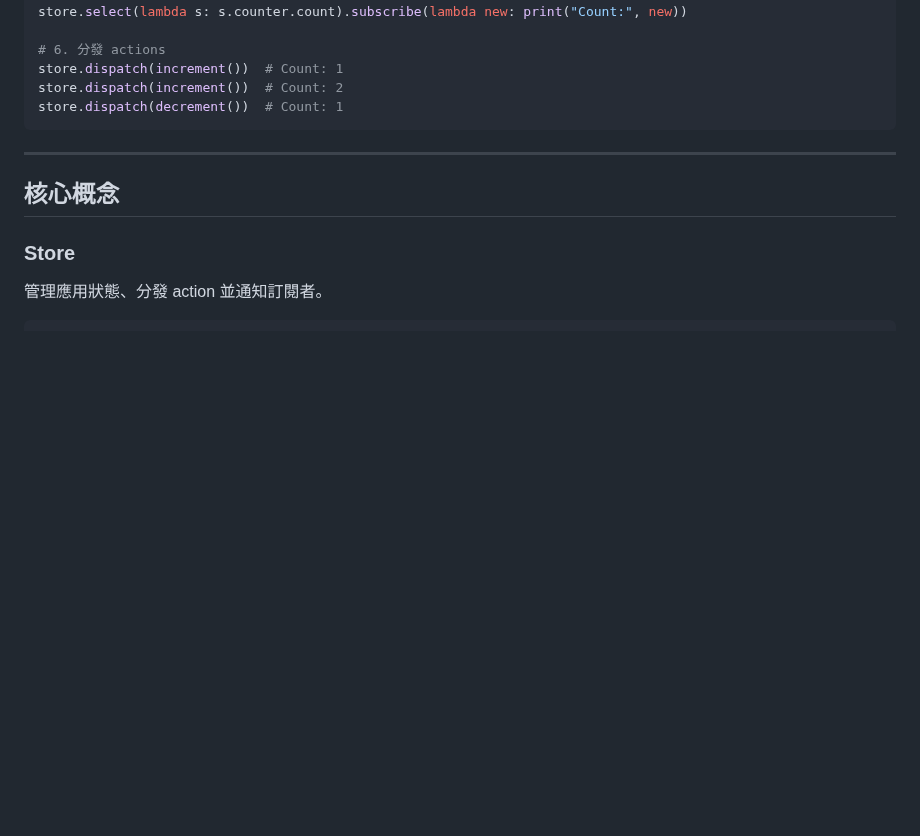
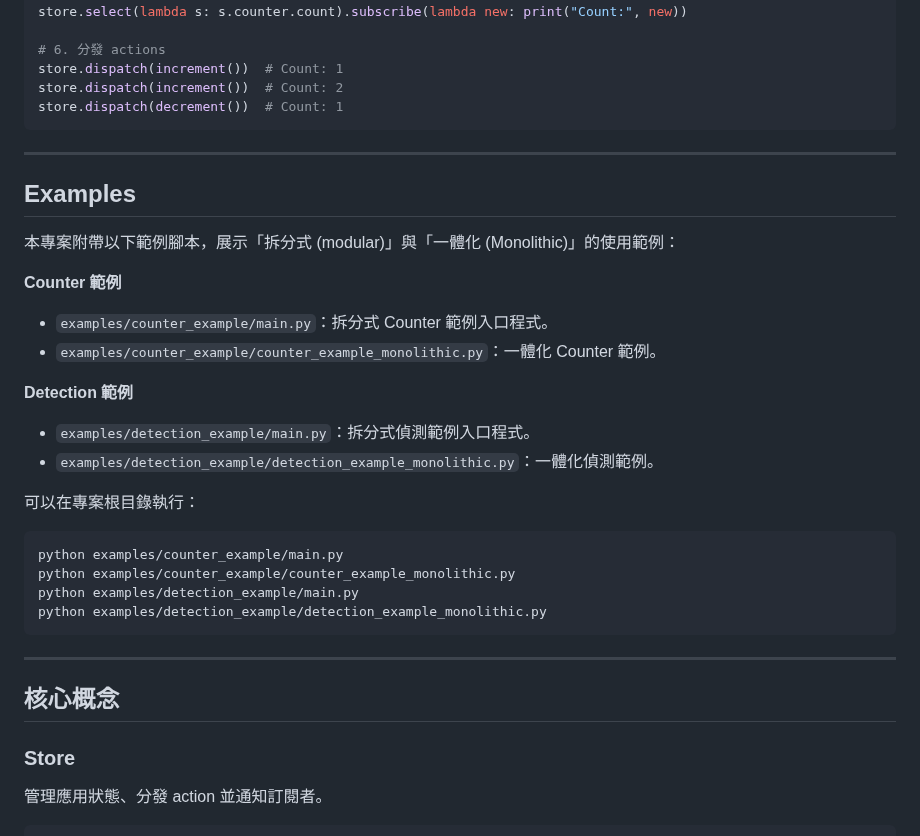
Before and after one commit to jones-mycena/pystorex_20250521, a Markdown page: README.zh.md, the part around the change. GitHub-like rendering; blank space fills up the shorter version.

````diff
--- a/README.zh.md
+++ b/README.zh.md
@@ -66,6 +66,30 @@ store.select(lambda s: s.counter.count).subscribe(lambda new: print("Count:", ne
 store.dispatch(increment())  # Count: 1
 store.dispatch(increment())  # Count: 2
 store.dispatch(decrement())  # Count: 1
+```
+
+---
+## Examples
+
+本專案附帶以下範例腳本，展示「拆分式 (modular)」與「一體化 (Monolithic)」的使用範例：
+
+**Counter 範例**
+
+- `examples/counter_example/main.py`：拆分式 Counter 範例入口程式。
+- `examples/counter_example/counter_example_monolithic.py`：一體化 Counter 範例。
+
+**Detection 範例**
+
+- `examples/detection_example/main.py`：拆分式偵測範例入口程式。
+- `examples/detection_example/detection_example_monolithic.py`：一體化偵測範例。
+
+可以在專案根目錄執行：
+
+```bash
+python examples/counter_example/main.py
+python examples/counter_example/counter_example_monolithic.py
+python examples/detection_example/main.py
+python examples/detection_example/detection_example_monolithic.py
 ```
 
 ---
````
Also changed, not shown: README.md (+23 -0 lines).
